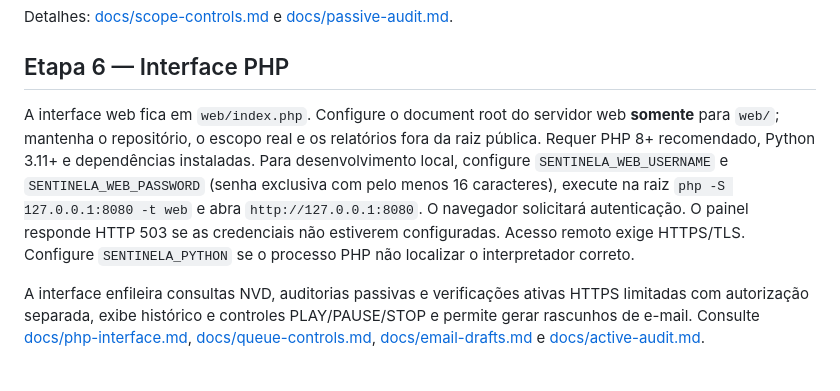
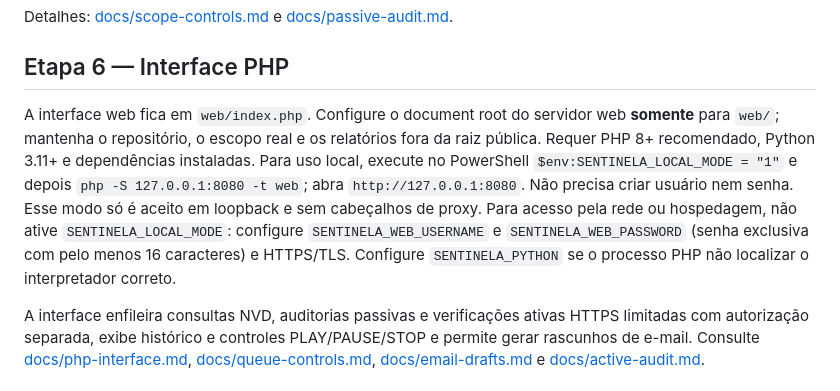
Before and after one commit to LOGINEXO/SENTINELA-PROMPT-MESTRE-DE-DESENVOLVIMENTO, a Markdown page: README.md, the part around the change. Rendered like a GitHub page.

Commit message:
Simplificar início local para usuários do código aberto

```diff
--- a/README.md
+++ b/README.md
@@ -92,7 +92,7 @@ Detalhes: [docs/scope-controls.md](docs/scope-controls.md) e [docs/passive-audit
 
 ## Etapa 6 — Interface PHP
 
-A interface web fica em `web/index.php`. Configure o document root do servidor web **somente** para `web/`; mantenha o repositório, o escopo real e os relatórios fora da raiz pública. Requer PHP 8+ recomendado, Python 3.11+ e dependências instaladas. Para desenvolvimento local, configure `SENTINELA_WEB_USERNAME` e `SENTINELA_WEB_PASSWORD` (senha exclusiva com pelo menos 16 caracteres), execute na raiz `php -S 127.0.0.1:8080 -t web` e abra `http://127.0.0.1:8080`. O navegador solicitará autenticação. O painel responde HTTP 503 se as credenciais não estiverem configuradas. Acesso remoto exige HTTPS/TLS. Configure `SENTINELA_PYTHON` se o processo PHP não localizar o interpretador correto.
+A interface web fica em `web/index.php`. Configure o document root do servidor web **somente** para `web/`; mantenha o repositório, o escopo real e os relatórios fora da raiz pública. Requer PHP 8+ recomendado, Python 3.11+ e dependências instaladas. Para uso local, execute no PowerShell `$env:SENTINELA_LOCAL_MODE = "1"` e depois `php -S 127.0.0.1:8080 -t web`; abra `http://127.0.0.1:8080`. Não precisa criar usuário nem senha. Esse modo só é aceito em loopback e sem cabeçalhos de proxy. Para acesso pela rede ou hospedagem, não ative `SENTINELA_LOCAL_MODE`: configure `SENTINELA_WEB_USERNAME` e `SENTINELA_WEB_PASSWORD` (senha exclusiva com pelo menos 16 caracteres) e HTTPS/TLS. Configure `SENTINELA_PYTHON` se o processo PHP não localizar o interpretador correto.
 
 A interface enfileira consultas NVD, auditorias passivas e verificações ativas HTTPS limitadas com autorização separada, exibe histórico e controles PLAY/PAUSE/STOP e permite gerar rascunhos de e-mail. Consulte [docs/php-interface.md](docs/php-interface.md), [docs/queue-controls.md](docs/queue-controls.md), [docs/email-drafts.md](docs/email-drafts.md) e [docs/active-audit.md](docs/active-audit.md).
 
```
